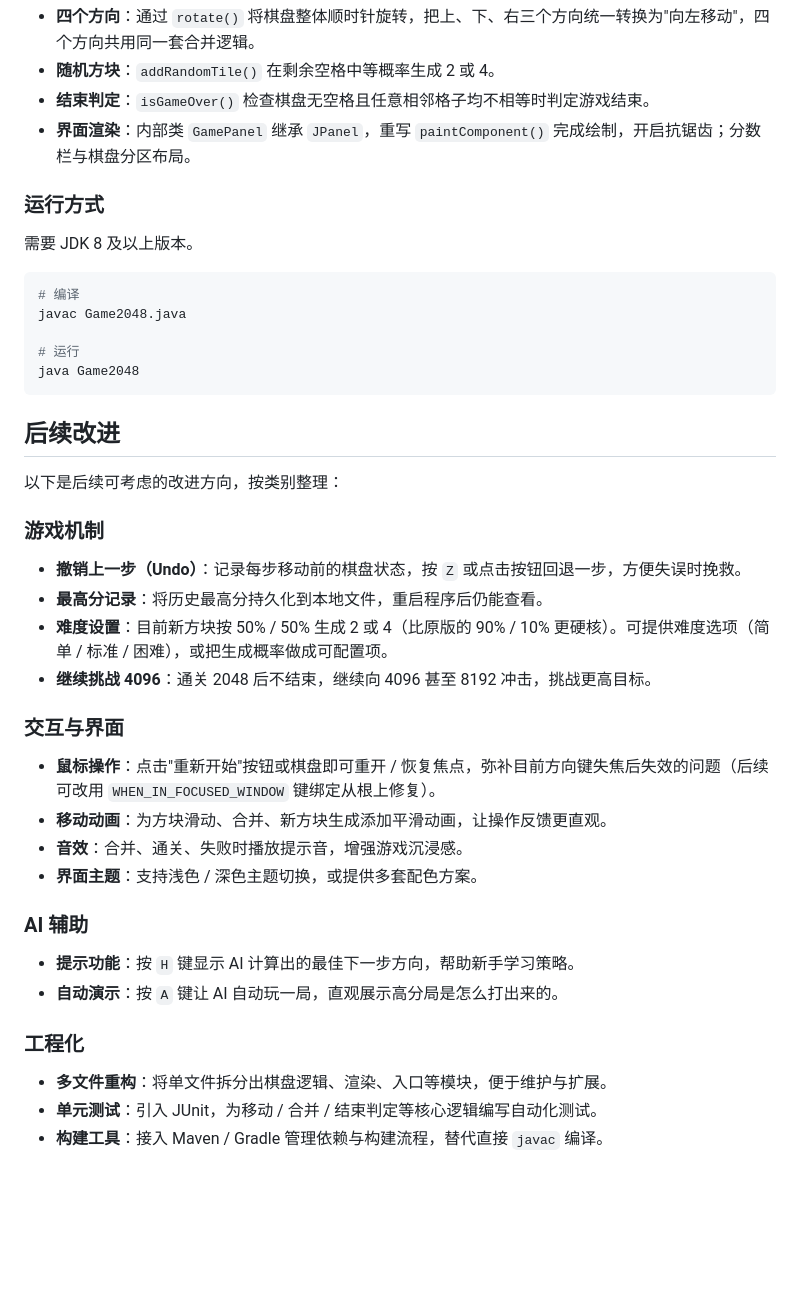
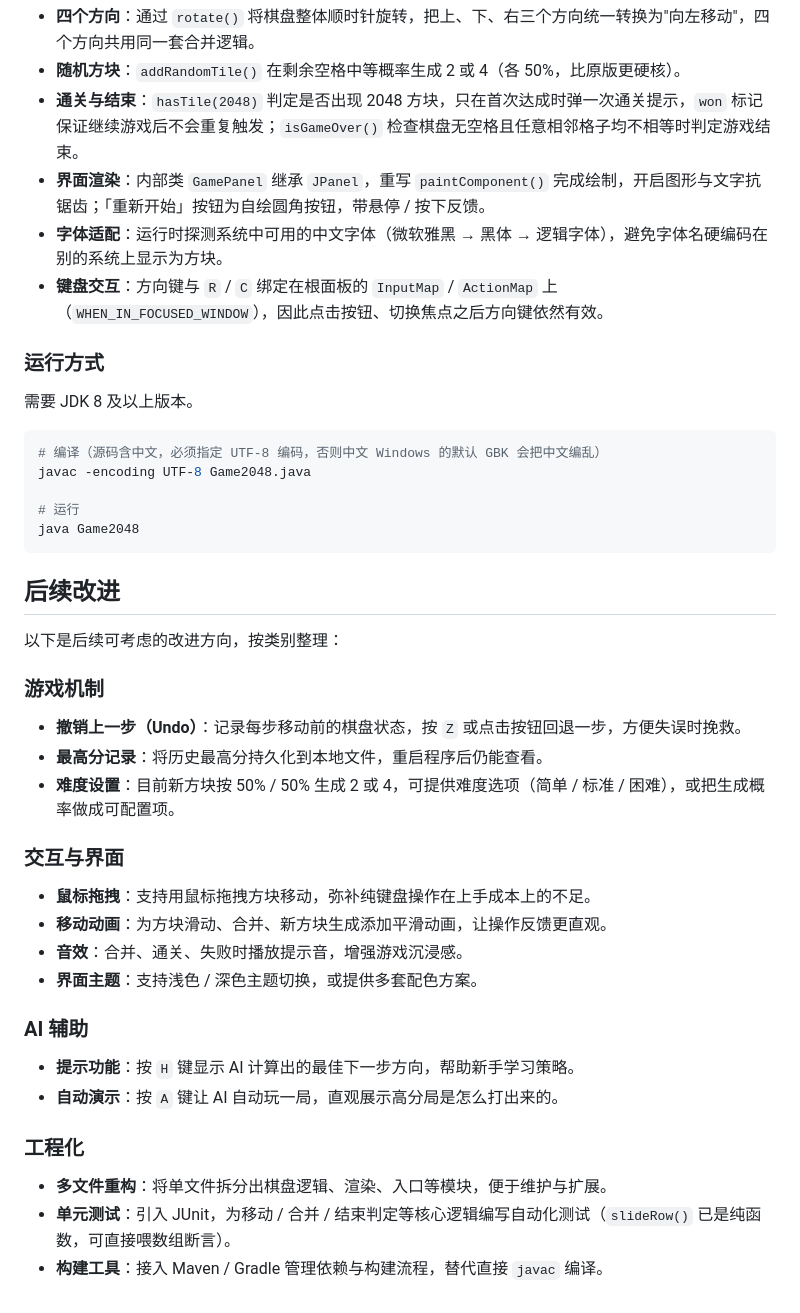
Before and after one commit to blossom-rt/java_experiments, a Markdown page: README.md, the part around one of its changes. Drawn GitHub-style; blank space fills up the shorter version.

````diff
--- a/README.md
+++ b/README.md
@@ -39,15 +39,17 @@
 - **四个方向**：通过 `rotate()` 将棋盘整体顺时针旋转，把上、下、右三个方向统一转换为"向左移动"，四个方向共用同一套合并逻辑。
-- **随机方块**：`addRandomTile()` 在剩余空格中等概率生成 2 或 4。
-- **结束判定**：`isGameOver()` 检查棋盘无空格且任意相邻格子均不相等时判定游戏结束。
-- **界面渲染**：内部类 `GamePanel` 继承 `JPanel`，重写 `paintComponent()` 完成绘制，开启抗锯齿；分数栏与棋盘分区布局。
+- **随机方块**：`addRandomTile()` 在剩余空格中等概率生成 2 或 4（各 50%，比原版更硬核）。
+- **通关与结束**：`hasTile(2048)` 判定是否出现 2048 方块，只在首次达成时弹一次通关提示，`won` 标记保证继续游戏后不会重复触发；`isGameOver()` 检查棋盘无空格且任意相邻格子均不相等时判定游戏结束。
+- **界面渲染**：内部类 `GamePanel` 继承 `JPanel`，重写 `paintComponent()` 完成绘制，开启图形与文字抗锯齿；「重新开始」按钮为自绘圆角按钮，带悬停 / 按下反馈。
+- **字体适配**：运行时探测系统中可用的中文字体（微软雅黑 → 黑体 → 逻辑字体），避免字体名硬编码在别的系统上显示为方块。
+- **键盘交互**：方向键与 `R` / `C` 绑定在根面板的 `InputMap` / `ActionMap` 上（`WHEN_IN_FOCUSED_WINDOW`），因此点击按钮、切换焦点之后方向键依然有效。
 
 ### 运行方式
 
 需要 JDK 8 及以上版本。
 
 ```bash
-# 编译
-javac Game2048.java
+# 编译（源码含中文，必须指定 UTF-8 编码，否则中文 Windows 的默认 GBK 会把中文编乱）
+javac -encoding UTF-8 Game2048.java
 
 # 运行
 java Game2048
@@ -61,12 +63,11 @@ java Game2048
 
 - **撤销上一步（Undo）**：记录每步移动前的棋盘状态，按 `Z` 或点击按钮回退一步，方便失误时挽救。
 - **最高分记录**：将历史最高分持久化到本地文件，重启程序后仍能查看。
-- **难度设置**：目前新方块按 50% / 50% 生成 2 或 4（比原版的 90% / 10% 更硬核）。可提供难度选项（简单 / 标准 / 困难），或把生成概率做成可配置项。
-- **继续挑战 4096**：通关 2048 后不结束，继续向 4096 甚至 8192 冲击，挑战更高目标。
+- **难度设置**：目前新方块按 50% / 50% 生成 2 或 4，可提供难度选项（简单 / 标准 / 困难），或把生成概率做成可配置项。
 
 ### 交互与界面
 
-- **鼠标操作**：点击"重新开始"按钮或棋盘即可重开 / 恢复焦点，弥补目前方向键失焦后失效的问题（后续可改用 `WHEN_IN_FOCUSED_WINDOW` 键绑定从根上修复）。
+- **鼠标拖拽**：支持用鼠标拖拽方块移动，弥补纯键盘操作在上手成本上的不足。
 - **移动动画**：为方块滑动、合并、新方块生成添加平滑动画，让操作反馈更直观。
 - **音效**：合并、通关、失败时播放提示音，增强游戏沉浸感。
 - **界面主题**：支持浅色 / 深色主题切换，或提供多套配色方案。
@@ -79,5 +80,5 @@ java Game2048
 ### 工程化
 
 - **多文件重构**：将单文件拆分出棋盘逻辑、渲染、入口等模块，便于维护与扩展。
-- **单元测试**：引入 JUnit，为移动 / 合并 / 结束判定等核心逻辑编写自动化测试。
+- **单元测试**：引入 JUnit，为移动 / 合并 / 结束判定等核心逻辑编写自动化测试（`slideRow()` 已是纯函数，可直接喂数组断言）。
 - **构建工具**：接入 Maven / Gradle 管理依赖与构建流程，替代直接 `javac` 编译。
````
Also changed, not shown: other parts of README.md (+8 -8 lines), screenshots/lose.png, screenshots/pass.png, screenshots/process.png, screenshots/start.png.
